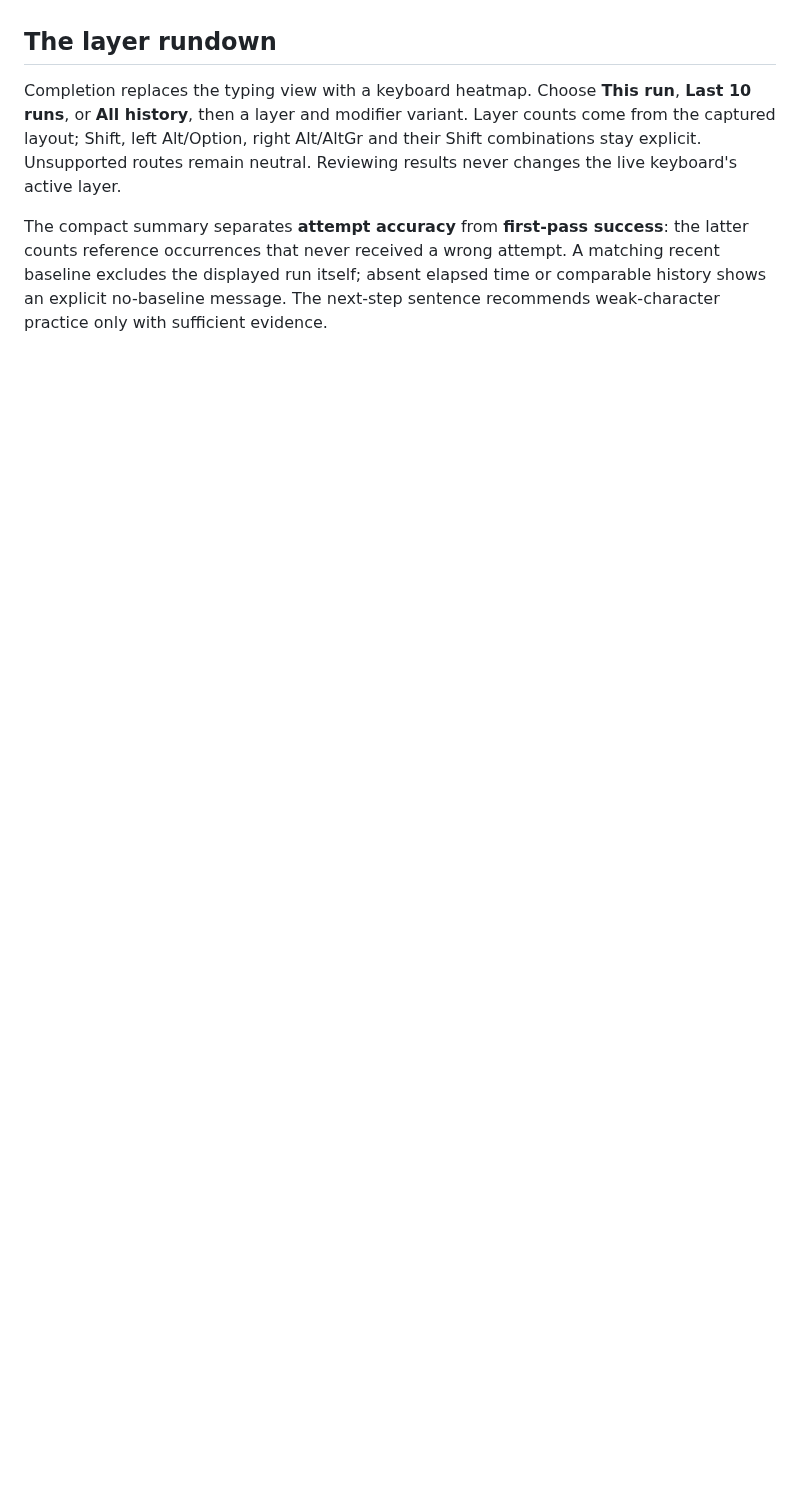
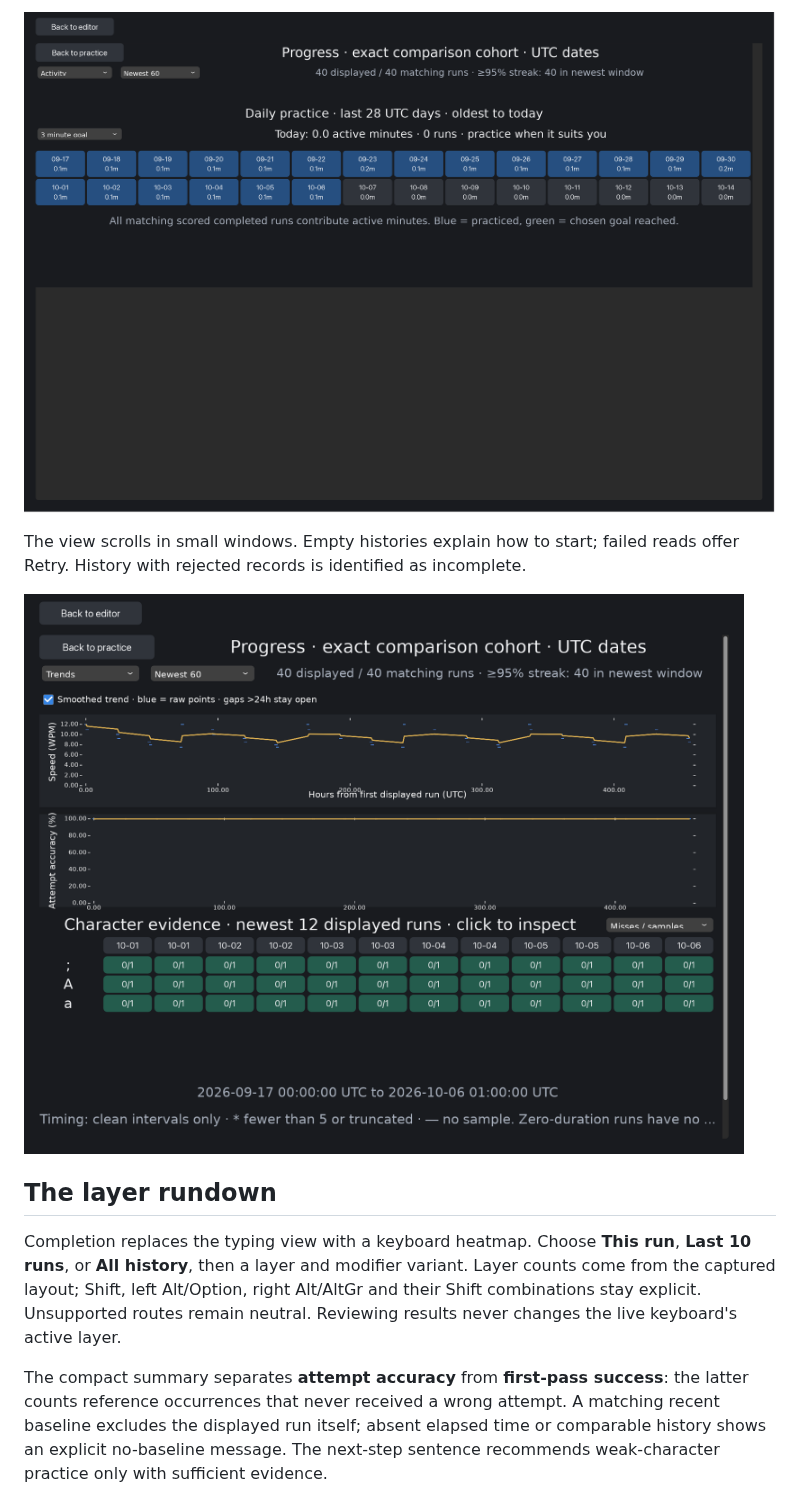
Before and after one commit to conlorz/zigmkay_companion, a Markdown page: docs/typing-practice.md, the part around one of its changes. Drawn GitHub-style; pictures changed too: docs/screenshots/typing-practice/activity-wide.png (added), docs/screenshots/typing-practice/progress-small.png (added); blank space fills up the shorter version.

```diff
--- a/docs/typing-practice.md
+++ b/docs/typing-practice.md
@@ -66,3 +97,9 @@ a fresh exercise. Loss of verified live state shows an unavailable keyboard.
+![Native daily activity](screenshots/typing-practice/activity-wide.png)
+
+The view scrolls in small windows. Empty histories explain how to start; failed
+reads offer Retry. History with rejected records is identified as incomplete.
+
+![Small-window progress](screenshots/typing-practice/progress-small.png)
 
 ## The layer rundown
 
```
Also changed, not shown: other parts of docs/typing-practice.md (+31 -0 lines), docs/design/typing-practice-packages.md (+1 -1 lines), docs/implementation/practice-progress.md (added, +33 -0 lines), docs/plans/07-C-practice-progress.md (deleted, +0 -15 lines), docs/screenshots/typing-practice/progress-wide.png (added), 9 other files.
